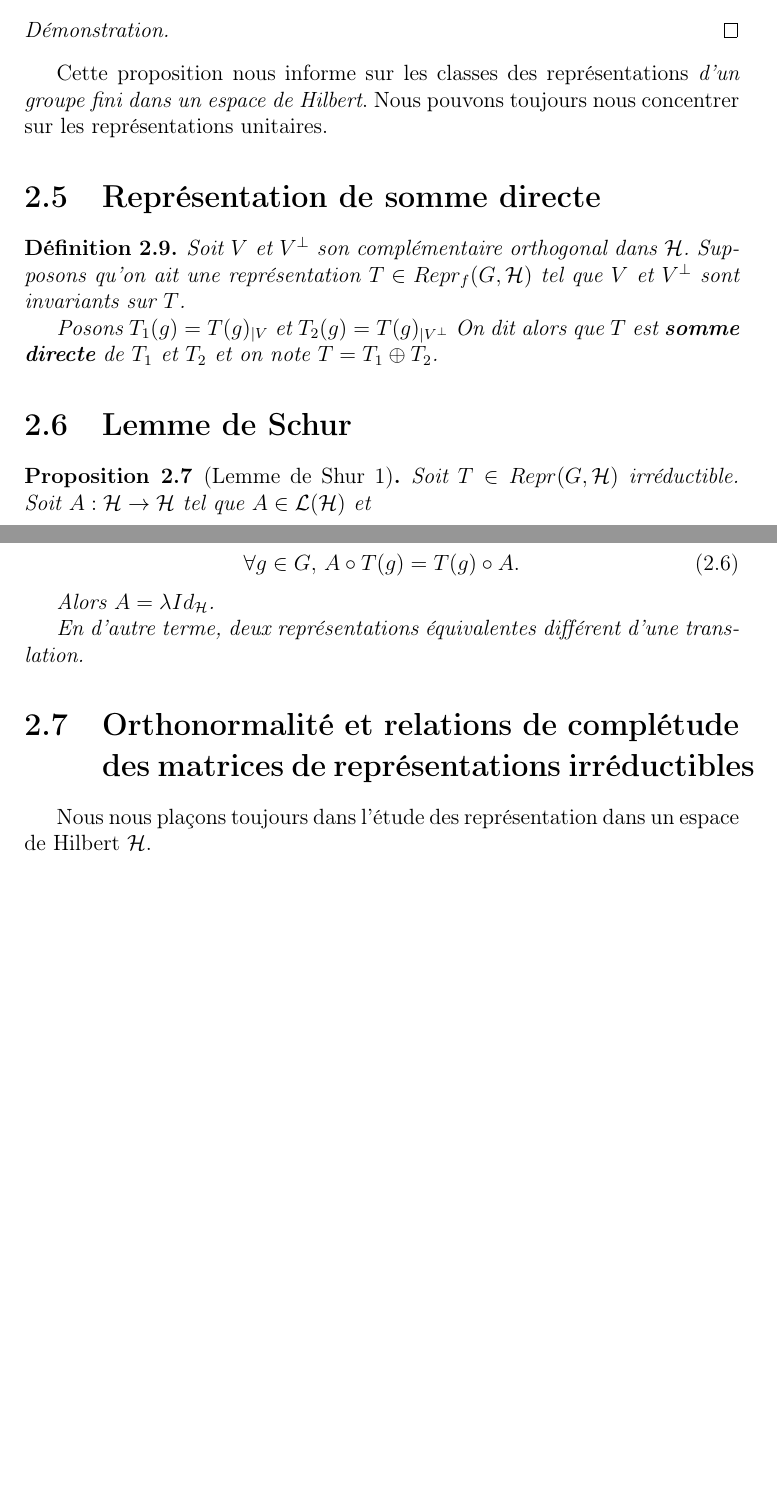
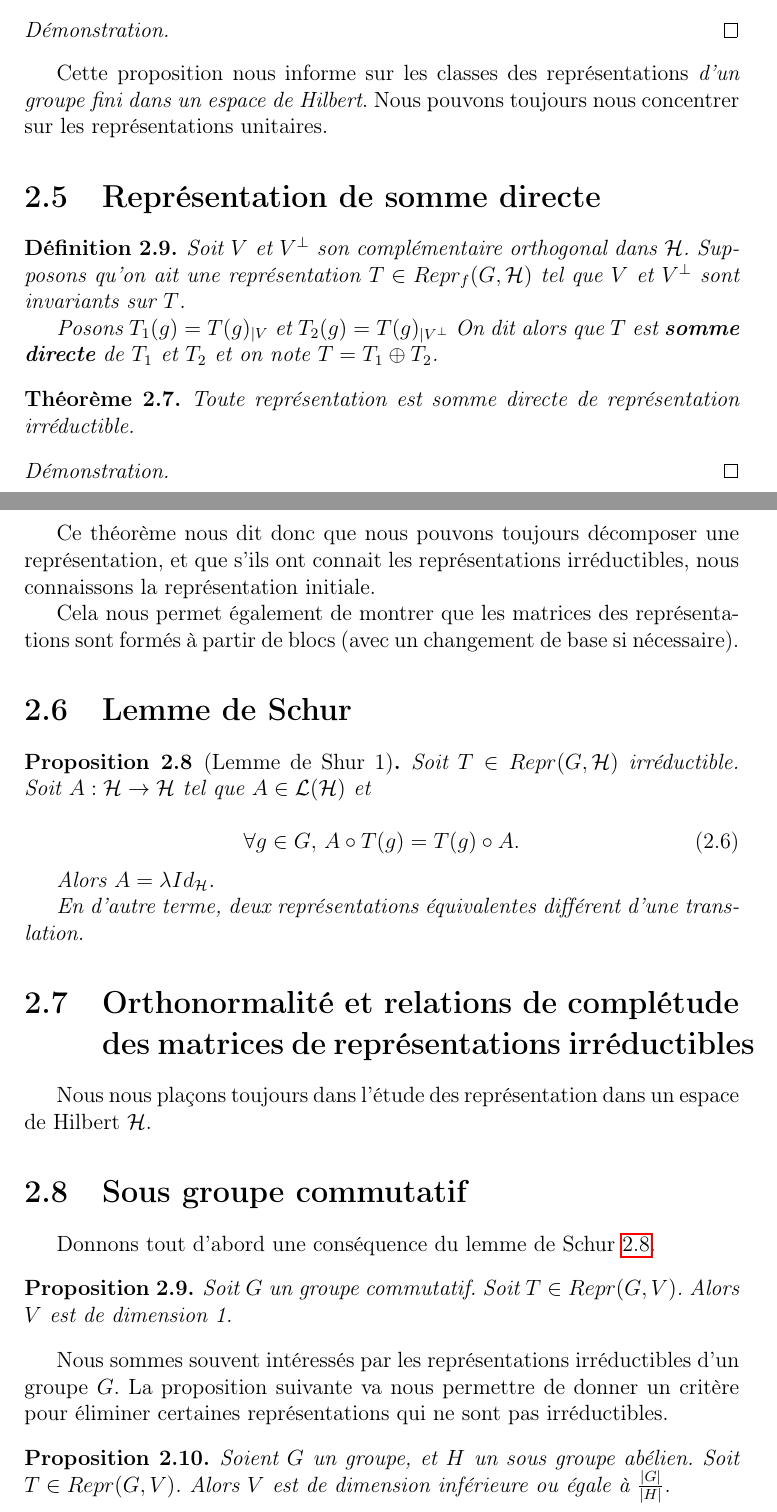
Before and after one commit to Open-Courses/physique-mathematique, a LaTeX document (src/Physique.Math.tex, which reads src/group_representations.tex, src/macros_math.tex): two parts of pages 9 and 10 of 10, joined at a grey line, cut so that both start at the same text, the shorter picture padded with empty space. Compiled offline with pdfLaTeX.

Commit message:
default message

```diff
--- a/src/group_representations.tex
+++ b/src/group_representations.tex
@@ -226,6 +226,22 @@ représentations unitaires.
 	note $T = T_{1} \oplus T_{2}$.
 \end{definition}
 
+
+\begin{theorem}
+	Toute représentation est somme directe de représentation irréductible.
+\end{theorem}
+
+\begin{proof}
+
+\end{proof}
+
+Ce théorème nous dit donc que nous pouvons toujours décomposer une
+représentation, et que s'ils ont connait les représentations irréductibles, nous
+connaissons la représentation initiale.
+
+Cela nous permet également de montrer que les matrices des représentations sont
+formés à partir de blocs (avec un changement de base si nécessaire).
+
 \section{Lemme de Schur}
 
 \begin{proposition} [Lemme de Shur 1]
@@ -250,3 +266,25 @@ représentations irréductibles}
 
 Nous nous plaçons toujours dans l'étude des représentation dans un espace de
 Hilbert $\Hilbert$.
+
+
+
+\section{Sous groupe commutatif}
+
+Donnons tout d'abord une conséquence du lemme de Schur \ref{shur_lemma_1}.
+
+\begin{proposition}
+	Soit $G$ un groupe commutatif.
+	Soit $T \in \GSrepr{G}{V}$. Alors $V$ est de dimension 1.
+\end{proposition}
+
+Nous sommes souvent intéressés par les représentations irréductibles d'un groupe
+$G$. La proposition suivante va nous permettre de donner un critère pour
+éliminer certaines représentations qui ne sont pas irréductibles.
+
+\begin{proposition}
+	Soient $G$ un groupe, et $H$ un sous groupe abélien.
+	Soit $T \in \GSrepr{G}{V}$.
+	Alors $V$ est de dimension inférieure ou égale à
+	$\frac{\ordergroup{G}}{\ordergroup{H}}$.
+\end{proposition}
--- a/src/macros_math.tex
+++ b/src/macros_math.tex
@@ -1,24 +1,30 @@
 \usepackage{amsmath}
 
+%-------------------------------------------------------------------------------
 \newcommand{\naturel}{\mathbb{N}}
 \newcommand{\integer}{\mathbb{Z}}
 \newcommand{\rational}{\mathbb{Q}}
 \renewcommand{\real}{\mathbb{R}} %Already defined in physics package
 \newcommand{\complex}{\mathbb{C}}
+%-------------------------------------------------------------------------------
 
 
 %Logical
 \def\implies{\Rightarrow}
 \def\equiv{\Leftrightarrow}
+%-------------------------------------------------------------------------------
 
 %Set theory
 \def\union{\cup} %Union
 \def\inter{\cap} %Intersection
 \newcommand{\comp}[1]{#1^{c}} %Complementary
+\def\cartprod{\cross}
+%-------------------------------------------------------------------------------
 
 %Topology
 \def\interior{\mathring}
 \def\adh{\overline}
+%-------------------------------------------------------------------------------
 
 \def\Ldeux{\mathcal{L}^{2}}
 \def\Ldeuxstar{(\mathcal{L}^{2})^{*}}
@@ -126,14 +134,19 @@
 
 %Elementary equivalent structures
 \newcommand{\GSelemEquivStructure}[3]{#2 \equiv_{#1} #3}
+%-------------------------------------------------------------------------------
 
 %Hilbert space
-
 \def\Hilbert{\mathcal{H}}
 \newcommand{\GSortho}[1]{#1^{\perp}}
+%-------------------------------------------------------------------------------
 
 %Group representions
-
 \newcommand{\GSrepr}[2]{Repr(#1, #2)}
 \newcommand{\GSreprf}[2]{Repr_{f}(#1, #2)}
 \newcommand{\GSrepri}[2]{Repr_{i}(#1, #2)}
+%-------------------------------------------------------------------------------
+
+% Group theory
+
+\newcommand{\ordergroup}[1]{|#1|}
```
Also changed, not shown: src/group_representations.tex (4 more changed lines), src/macros_math.tex (2 more changed lines).
